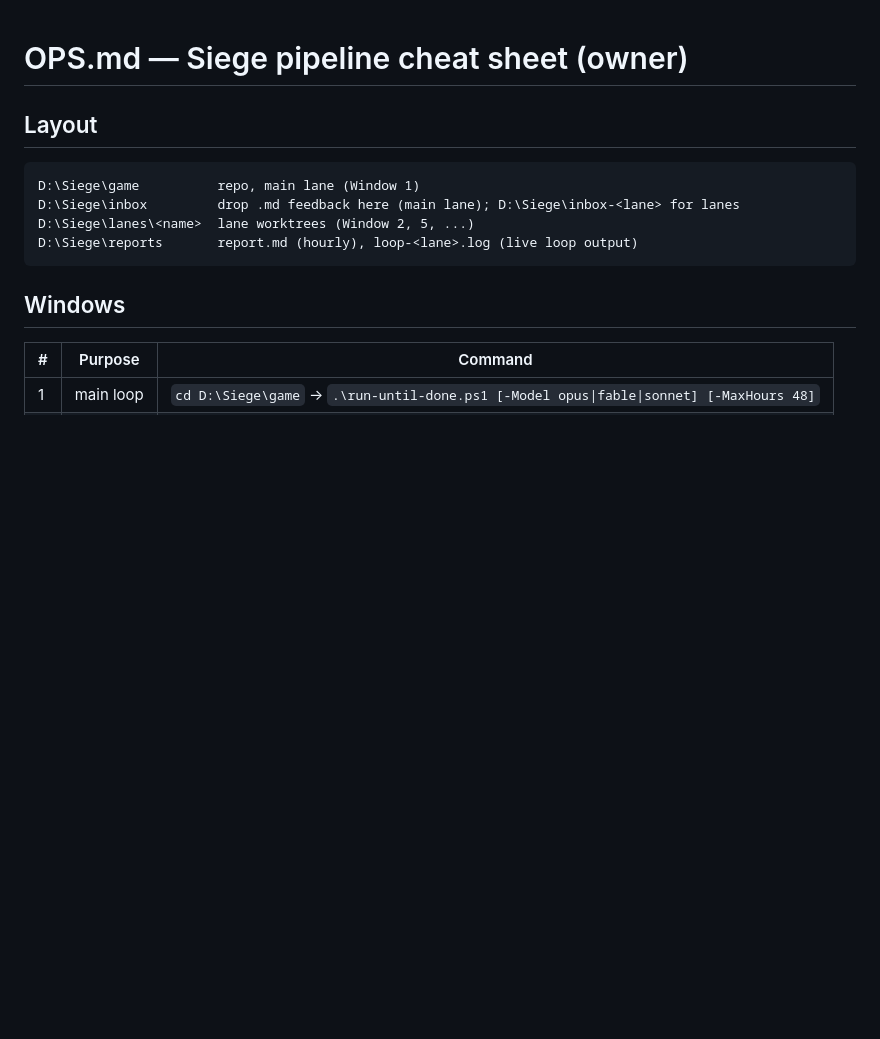
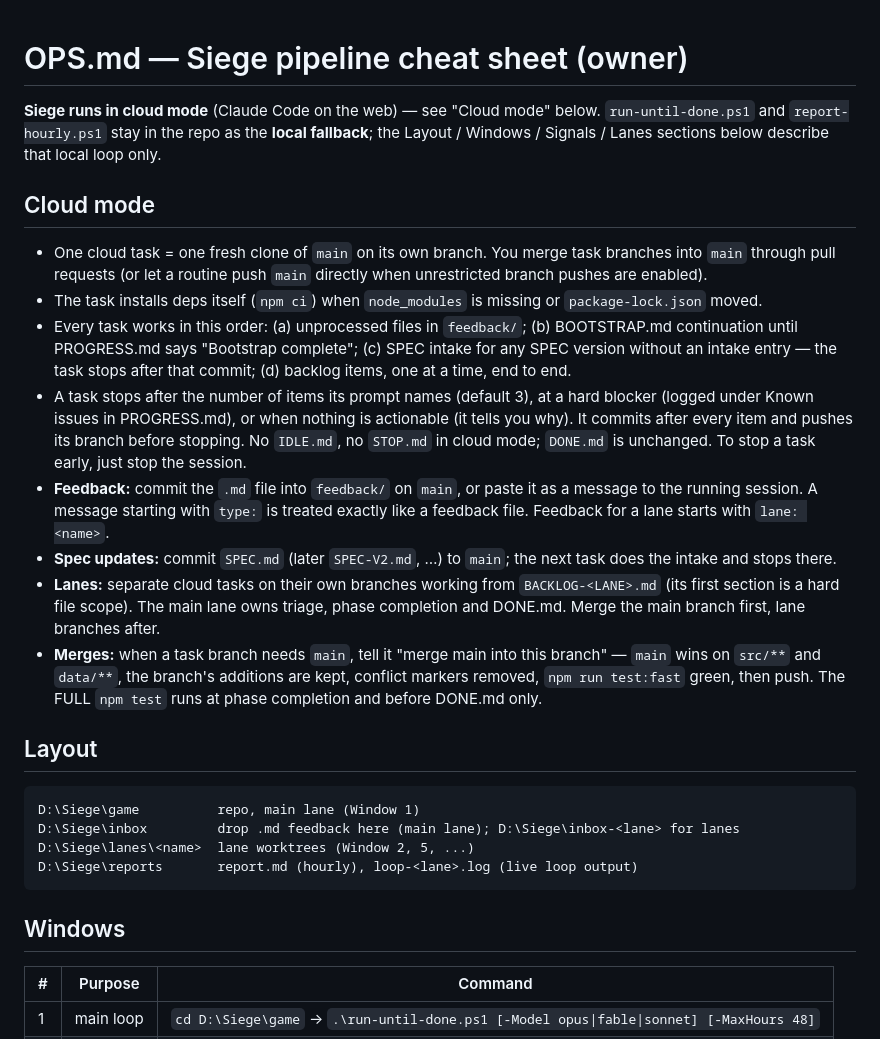
Before and after one commit to ForsLiu/siege, a Markdown page: OPS.md, the part around the change. GitHub-like rendering; blank space fills up the shorter version.

````diff
--- a/OPS.md
+++ b/OPS.md
@@ -1,4 +1,16 @@
 # OPS.md — Siege pipeline cheat sheet (owner)
+
+**Siege runs in cloud mode** (Claude Code on the web) — see "Cloud mode" below. `run-until-done.ps1` and `report-hourly.ps1` stay in the repo as the **local fallback**; the Layout / Windows / Signals / Lanes sections below describe that local loop only.
+
+## Cloud mode
+- One cloud task = one fresh clone of `main` on its own branch. You merge task branches into `main` through pull requests (or let a routine push `main` directly when unrestricted branch pushes are enabled).
+- The task installs deps itself (`npm ci`) when `node_modules` is missing or `package-lock.json` moved.
+- Every task works in this order: (a) unprocessed files in `feedback/`; (b) BOOTSTRAP.md continuation until PROGRESS.md says "Bootstrap complete"; (c) SPEC intake for any SPEC version without an intake entry — the task stops after that commit; (d) backlog items, one at a time, end to end.
+- A task stops after the number of items its prompt names (default 3), at a hard blocker (logged under Known issues in PROGRESS.md), or when nothing is actionable (it tells you why). It commits after every item and pushes its branch before stopping. No `IDLE.md`, no `STOP.md` in cloud mode; `DONE.md` is unchanged. To stop a task early, just stop the session.
+- **Feedback:** commit the `.md` file into `feedback/` on `main`, or paste it as a message to the running session. A message starting with `type:` is treated exactly like a feedback file. Feedback for a lane starts with `lane: <name>`.
+- **Spec updates:** commit `SPEC.md` (later `SPEC-V2.md`, …) to `main`; the next task does the intake and stops there.
+- **Lanes:** separate cloud tasks on their own branches working from `BACKLOG-<LANE>.md` (its first section is a hard file scope). The main lane owns triage, phase completion and DONE.md. Merge the main branch first, lane branches after.
+- **Merges:** when a task branch needs `main`, tell it "merge main into this branch" — `main` wins on `src/**` and `data/**`, the branch's additions are kept, conflict markers removed, `npm run test:fast` green, then push. The FULL `npm test` runs at phase completion and before DONE.md only.
 
 ## Layout
 ```
````
Also changed, not shown: CLAUDE.md (+13 -5 lines), feedback/processed/cloud-mode.md (renamed from feedback/cloud-mode.md).
